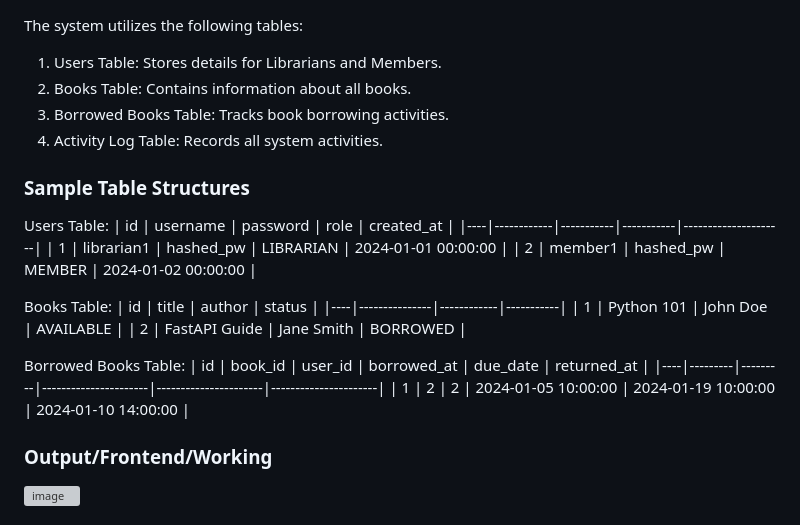
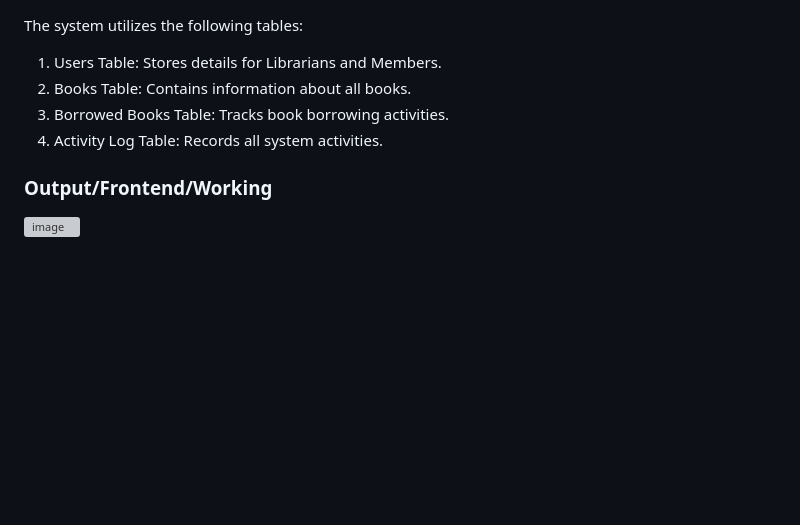
Before and after one commit to vedant218/backend-library, a Markdown page: README.md, the part around the change. GitHub-like rendering; blank space fills up the shorter version; grey boxes are pictures that could not be loaded.

```diff
--- a/README.md
+++ b/README.md
@@ -138,25 +138,6 @@ The system utilizes the following tables:
 3. Borrowed Books Table: Tracks book borrowing activities.
 4. Activity Log Table: Records all system activities.
 
-### Sample Table Structures
-
-Users Table:
-| id | username | password | role | created_at |
-|----|------------|-----------|-----------|---------------------|
-| 1 | librarian1 | hashed_pw | LIBRARIAN | 2024-01-01 00:00:00 |
-| 2 | member1 | hashed_pw | MEMBER | 2024-01-02 00:00:00 |
-
-Books Table:
-| id | title | author | status |
-|----|---------------|------------|-----------|
-| 1 | Python 101 | John Doe | AVAILABLE |
-| 2 | FastAPI Guide | Jane Smith | BORROWED |
-
-Borrowed Books Table:
-| id | book_id | user_id | borrowed_at | due_date | returned_at |
-|----|---------|---------|----------------------|----------------------|----------------------|
-| 1 | 2 | 2 | 2024-01-05 10:00:00 | 2024-01-19 10:00:00 | 2024-01-10 14:00:00 |
-
 ### Output/Frontend/Working
 
 ![image](https://github.com/user-attachments/assets/06ad54bf-7c27-4b0f-a534-725c3e793e37)
```
